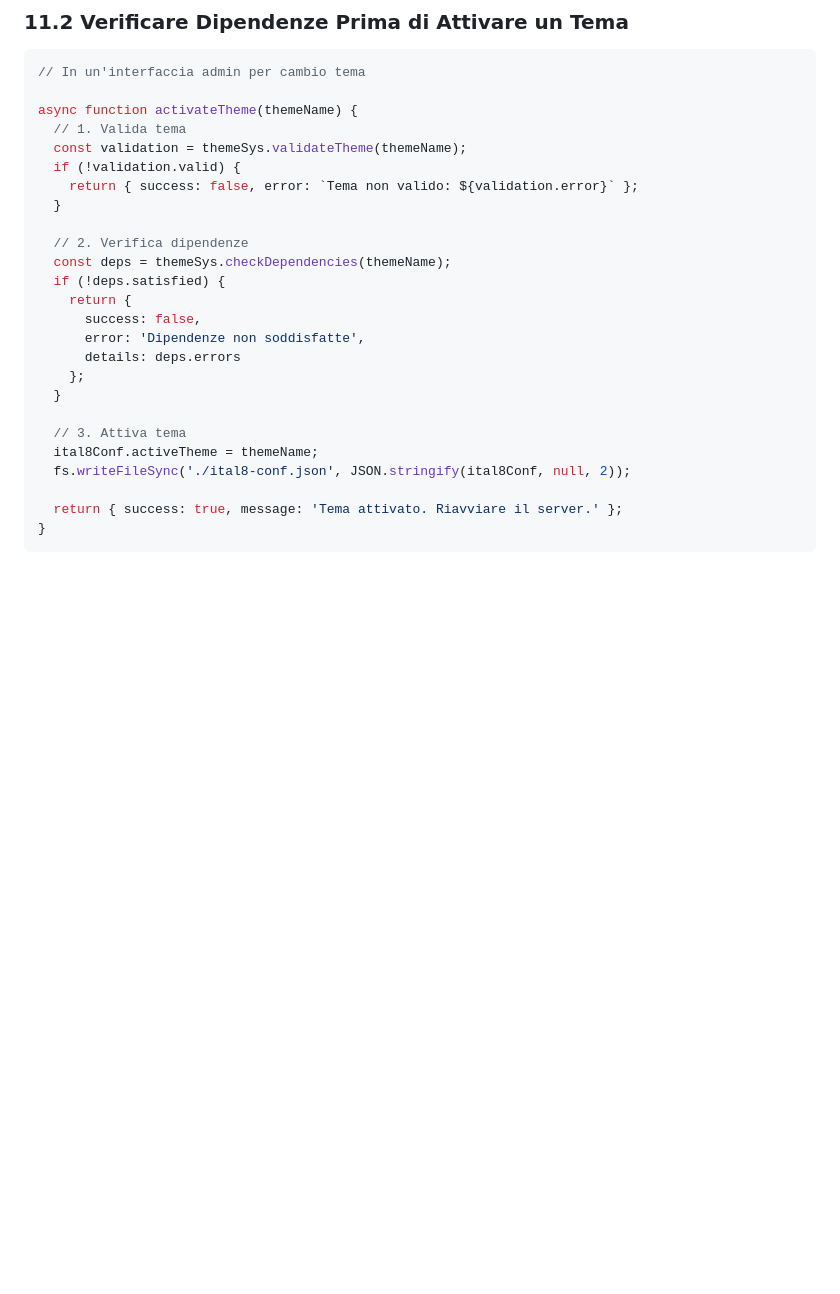
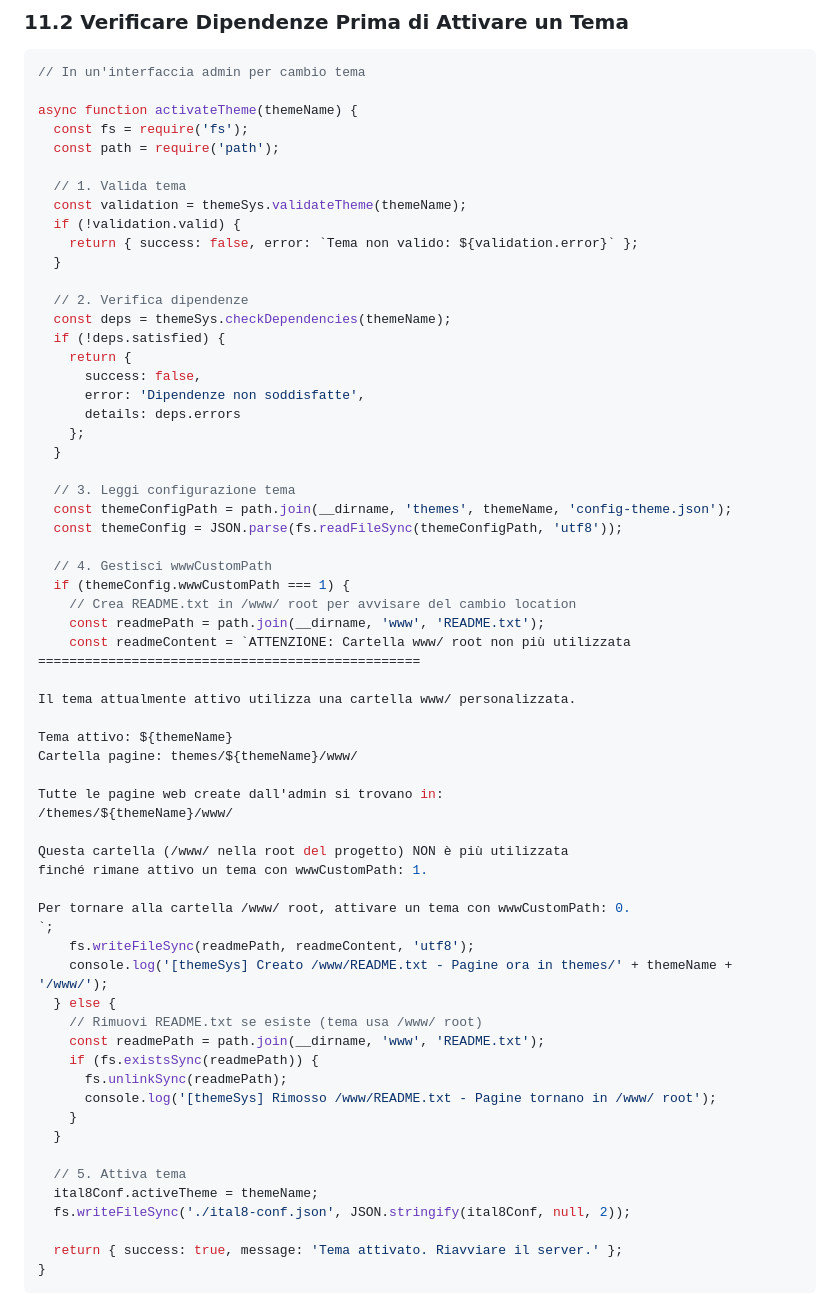
Before and after one commit to italopaesano/ital8cms, a Markdown page: core/EXPLAIN-themeSys.md, the part around the change. Drawn GitHub-style; blank space fills up the shorter version.

```diff
--- a/core/EXPLAIN-themeSys.md
+++ b/core/EXPLAIN-themeSys.md
@@ -890,6 +890,9 @@ if (validation.valid) {
 // In un'interfaccia admin per cambio tema
 
 async function activateTheme(themeName) {
+  const fs = require('fs');
+  const path = require('path');
+
   // 1. Valida tema
   const validation = themeSys.validateTheme(themeName);
   if (!validation.valid) {
@@ -906,7 +909,42 @@ async function activateTheme(themeName) {
     };
   }
 
-  // 3. Attiva tema
+  // 3. Leggi configurazione tema
+  const themeConfigPath = path.join(__dirname, 'themes', themeName, 'config-theme.json');
+  const themeConfig = JSON.parse(fs.readFileSync(themeConfigPath, 'utf8'));
+
+  // 4. Gestisci wwwCustomPath
+  if (themeConfig.wwwCustomPath === 1) {
+    // Crea README.txt in /www/ root per avvisare del cambio location
+    const readmePath = path.join(__dirname, 'www', 'README.txt');
+    const readmeContent = `ATTENZIONE: Cartella www/ root non più utilizzata
+=================================================
+
+Il tema attualmente attivo utilizza una cartella www/ personalizzata.
+
+Tema attivo: ${themeName}
+Cartella pagine: themes/${themeName}/www/
+
+Tutte le pagine web create dall'admin si trovano in:
+/themes/${themeName}/www/
+
+Questa cartella (/www/ nella root del progetto) NON è più utilizzata
+finché rimane attivo un tema con wwwCustomPath: 1.
+
+Per tornare alla cartella /www/ root, attivare un tema con wwwCustomPath: 0.
+`;
+    fs.writeFileSync(readmePath, readmeContent, 'utf8');
+    console.log('[themeSys] Creato /www/README.txt - Pagine ora in themes/' + themeName + '/www/');
+  } else {
+    // Rimuovi README.txt se esiste (tema usa /www/ root)
+    const readmePath = path.join(__dirname, 'www', 'README.txt');
+    if (fs.existsSync(readmePath)) {
+      fs.unlinkSync(readmePath);
+      console.log('[themeSys] Rimosso /www/README.txt - Pagine tornano in /www/ root');
+    }
+  }
+
+  // 5. Attiva tema
   ital8Conf.activeTheme = themeName;
   fs.writeFileSync('./ital8-conf.json', JSON.stringify(ital8Conf, null, 2));
 
```
Also changed, not shown: CLAUDE-DOC/THEME_SYSTEM_ANALYSIS.md (+23 -1 lines), themes/EXPLAIN.md (+25 -0 lines).
